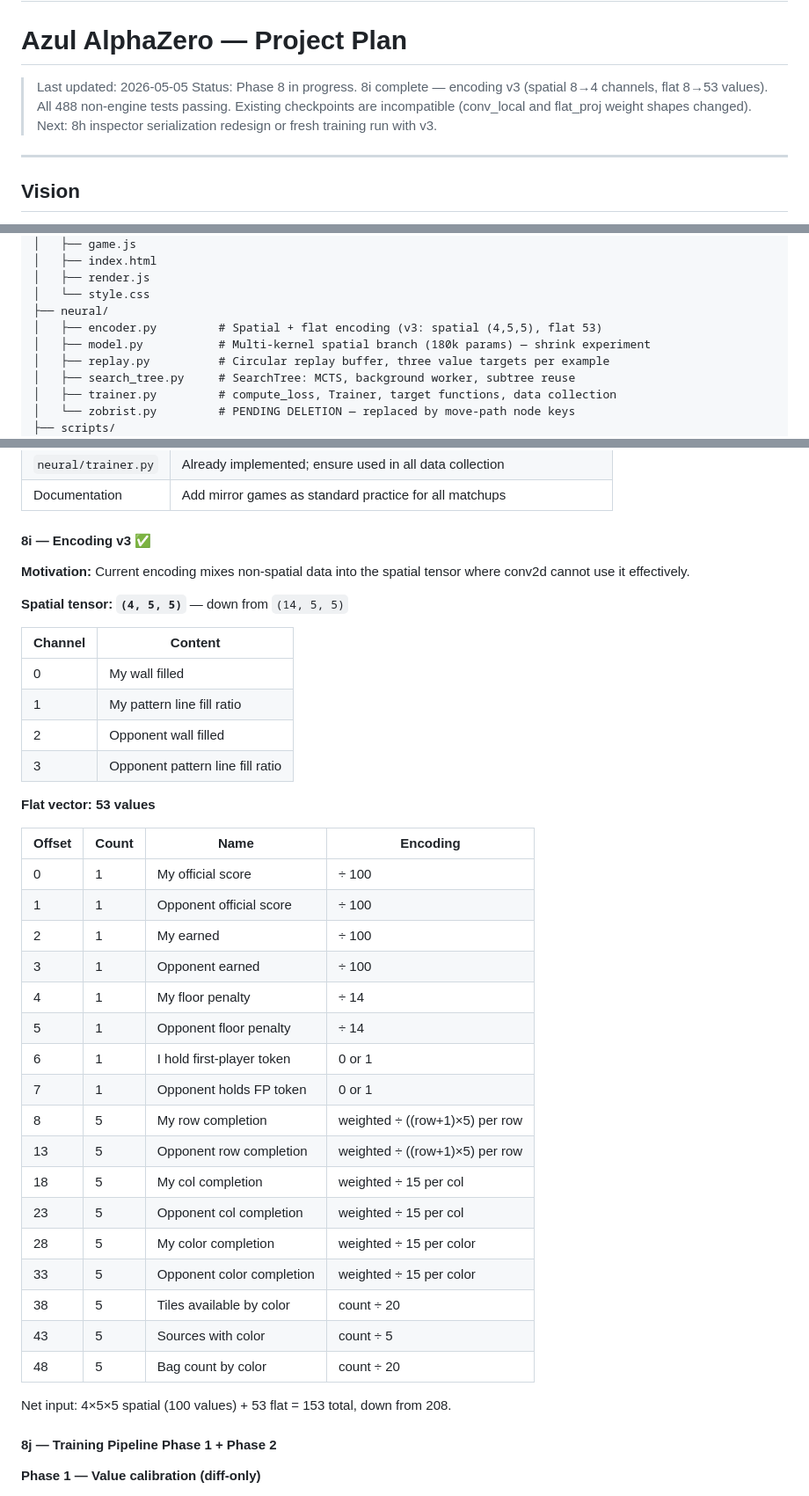
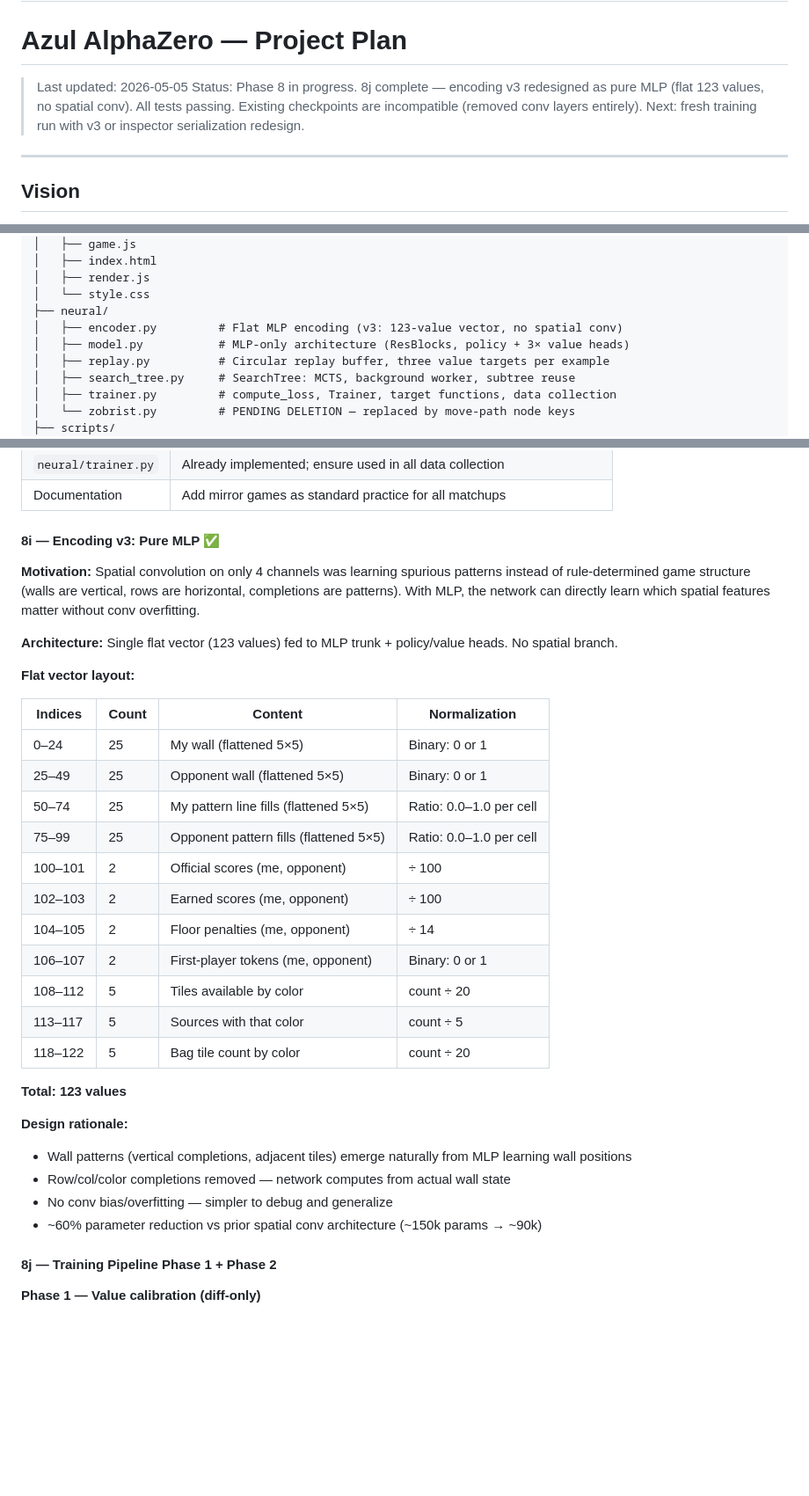
Before and after one commit to jhgravelle/azul-alphazero, a Markdown page: docs/project_plan.md, 3 parts joined by grey strips. Shown at 88% size. Rendered like a GitHub page; blank space fills up the shorter version.

Commit message:
docs: update project plan for encoding v3 redesign
- Phase status: 8j complete (encoding v3 pure MLP)
- Updated encoder.py and model.py descriptions
- Rewrote 8i section to document new flat 123-value architecture
- Removed completion ratio encodings, replaced with MLP-learned patterns
- ~60% parameter reduction vs spatial conv approach

```diff
--- a/docs/project_plan.md
+++ b/docs/project_plan.md
@@ -3,7 +3,7 @@
 # Azul AlphaZero — Project Plan
 
 > Last updated: 2026-05-05
-> Status: Phase 8 in progress. 8i complete — encoding v3 (spatial 8→4 channels, flat 8→53 values). All 488 non-engine tests passing. Existing checkpoints are incompatible (conv_local and flat_proj weight shapes changed). Next: 8h inspector serialization redesign or fresh training run with v3.
+> Status: Phase 8 in progress. 8j complete — encoding v3 redesigned as pure MLP (flat 123 values, no spatial conv). All tests passing. Existing checkpoints are incompatible (removed conv layers entirely). Next: fresh training run with v3 or inspector serialization redesign.
 
 ---
 
@@ -92,8 +92,8 @@ azul-alphazero/
 │   ├── render.js
 │   └── style.css
 ├── neural/
-│   ├── encoder.py         # Spatial + flat encoding (v3: spatial (4,5,5), flat 53)
-│   ├── model.py           # Multi-kernel spatial branch (180k params) — shrink experiment
+│   ├── encoder.py         # Flat MLP encoding (v3: 123-value vector, no spatial conv)
+│   ├── model.py           # MLP-only architecture (ResBlocks, policy + 3× value heads)
 │   ├── replay.py          # Circular replay buffer, three value targets per example
 │   ├── search_tree.py     # SearchTree: MCTS, background worker, subtree reuse
 │   ├── trainer.py         # compute_loss, Trainer, target functions, data collection
@@ -264,42 +264,35 @@ All three heads converge cleanly without factory fingerprinting.
 | `neural/trainer.py` | Already implemented; ensure used in all data collection |
 | Documentation | Add mirror games as standard practice for all matchups |
 
-#### 8i — Encoding v3 ✅
+#### 8i — Encoding v3: Pure MLP ✅
 
-**Motivation:** Current encoding mixes non-spatial data into the spatial tensor where conv2d cannot use it effectively.
+**Motivation:** Spatial convolution on only 4 channels was learning spurious patterns instead of rule-determined game structure (walls are vertical, rows are horizontal, completions are patterns). With MLP, the network can directly learn which spatial features matter without conv overfitting.
 
-**Spatial tensor: `(4, 5, 5)`** — down from `(14, 5, 5)`
+**Architecture:** Single flat vector (123 values) fed to MLP trunk + policy/value heads. No spatial branch.
 
-| Channel | Content |
-|---|---|
-| 0 | My wall filled |
-| 1 | My pattern line fill ratio |
-| 2 | Opponent wall filled |
-| 3 | Opponent pattern line fill ratio |
+**Flat vector layout:**
 
-**Flat vector: 53 values**
+| Indices | Count | Content | Normalization |
+|---|---|---|---|
+| 0–24 | 25 | My wall (flattened 5×5) | Binary: 0 or 1 |
+| 25–49 | 25 | Opponent wall (flattened 5×5) | Binary: 0 or 1 |
+| 50–74 | 25 | My pattern line fills (flattened 5×5) | Ratio: 0.0–1.0 per cell |
+| 75–99 | 25 | Opponent pattern fills (flattened 5×5) | Ratio: 0.0–1.0 per cell |
+| 100–101 | 2 | Official scores (me, opponent) | ÷ 100 |
+| 102–103 | 2 | Earned scores (me, opponent) | ÷ 100 |
+| 104–105 | 2 | Floor penalties (me, opponent) | ÷ 14 |
+| 106–107 | 2 | First-player tokens (me, opponent) | Binary: 0 or 1 |
+| 108–112 | 5 | Tiles available by color | count ÷ 20 |
+| 113–117 | 5 | Sources with that color | count ÷ 5 |
+| 118–122 | 5 | Bag tile count by color | count ÷ 20 |
 
-| Offset | Count | Name | Encoding |
-|---|---|---|---|
-| 0 | 1 | My official score | ÷ 100 |
-| 1 | 1 | Opponent official score | ÷ 100 |
-| 2 | 1 | My earned | ÷ 100 |
-| 3 | 1 | Opponent earned | ÷ 100 |
-| 4 | 1 | My floor penalty | ÷ 14 |
-| 5 | 1 | Opponent floor penalty | ÷ 14 |
-| 6 | 1 | I hold first-player token | 0 or 1 |
-| 7 | 1 | Opponent holds FP token | 0 or 1 |
-| 8 | 5 | My row completion | weighted ÷ ((row+1)×5) per row |
-| 13 | 5 | Opponent row completion | weighted ÷ ((row+1)×5) per row |
-| 18 | 5 | My col completion | weighted ÷ 15 per col |
-| 23 | 5 | Opponent col completion | weighted ÷ 15 per col |
-| 28 | 5 | My color completion | weighted ÷ 15 per color |
-| 33 | 5 | Opponent color completion | weighted ÷ 15 per color |
-| 38 | 5 | Tiles available by color | count ÷ 20 |
-| 43 | 5 | Sources with color | count ÷ 5 |
-| 48 | 5 | Bag count by color | count ÷ 20 |
+**Total: 123 values**
 
-Net input: 4×5×5 spatial (100 values) + 53 flat = 153 total, down from 208.
+**Design rationale:**
+- Wall patterns (vertical completions, adjacent tiles) emerge naturally from MLP learning wall positions
+- Row/col/color completions removed — network computes from actual wall state
+- No conv bias/overfitting — simpler to debug and generalize
+- ~60% parameter reduction vs prior spatial conv architecture (~150k params → ~90k)
 
 #### 8j — Training Pipeline Phase 1 + Phase 2
 
```
